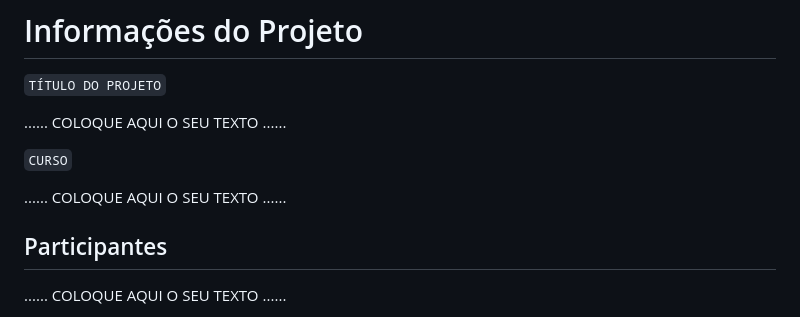
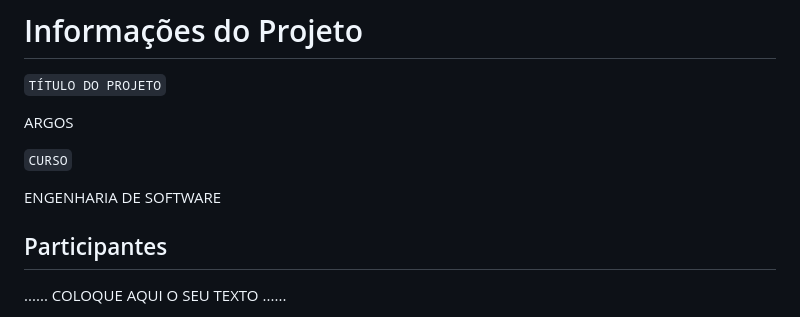
Before and after one commit to ICEI-PUC-Minas-PMGES-TI/pmg-es-2024-1-ti1-2401100-g8-seguranca-publica, a Markdown page: docs/relatorio/Relatorio Tecnico - TEMPLATE.md, the part around the change. Rendered like a GitHub page.

Commit message:
Update Relatorio Tecnico - TEMPLATE.md
preenchimento do arquivo

```diff
--- a/docs/relatorio/Relatorio Tecnico - TEMPLATE.md
+++ b/docs/relatorio/Relatorio Tecnico - TEMPLATE.md
@@ -1,11 +1,11 @@
 # Informações do Projeto
 `TÍTULO DO PROJETO`
 
-......  COLOQUE AQUI O SEU TEXTO ......
+ARGOS
 
 `CURSO`
 
-......  COLOQUE AQUI O SEU TEXTO ......
+ENGENHARIA DE SOFTWARE
 
 ## Participantes
 
```
